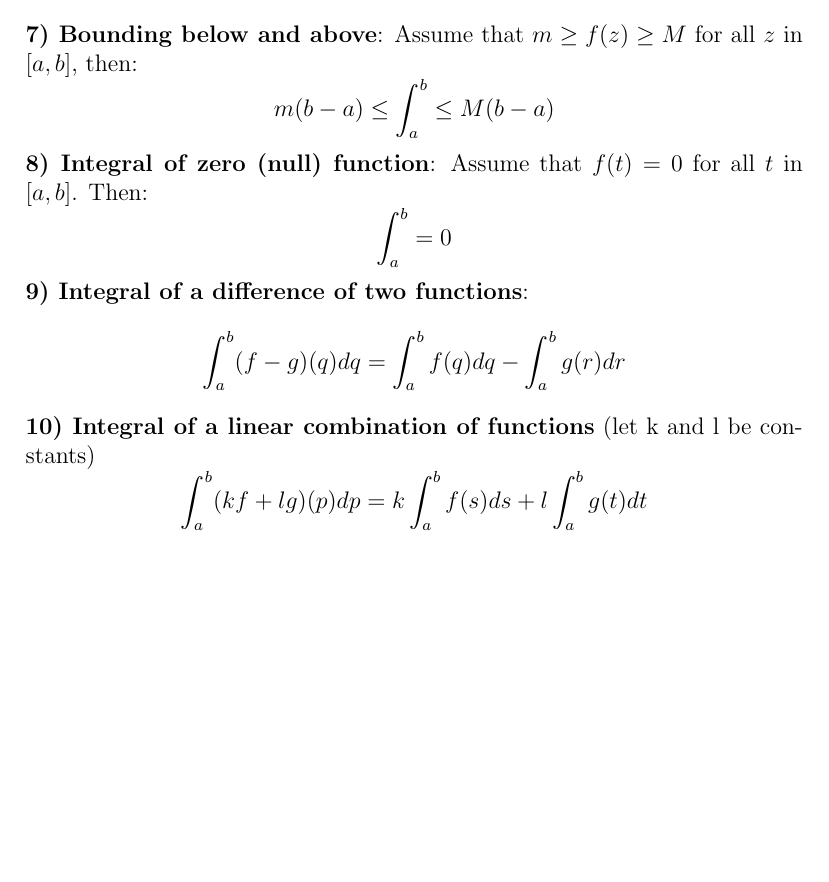
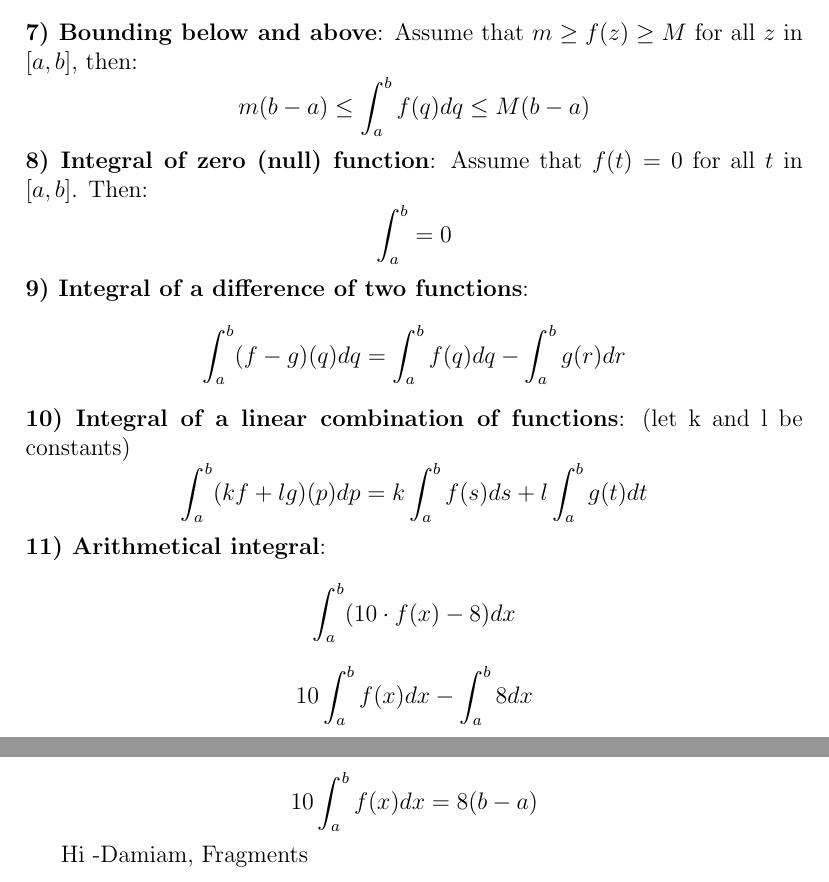
Before and after one commit to DamiamAlfaro/math_notes, a LaTeX document (22_Riemann Sums & Evaluating Definite Integrals.tex): part of page 4 of 4 before the commit and two parts of pages 4 and 5 of 5 after it, the two joined at a grey line, cut so that both start at the same text, the shorter picture padded with empty space. Compiled offline with pdfLaTeX.

Commit message:
Update and rename 22 Riemann Sums & Evaluating Definite Integrals.tex to 22_Riemann Sums & Evaluating Definite Integrals.tex

```diff
--- a/22 Riemann Sums & Evaluating Definite Integrals.tex
+++ b/22_Riemann Sums & Evaluating Definite Integrals.tex
@@ -88,15 +88,20 @@ This is the area of the rectangle we would be talking about in the example\\
 \textbf{6) Comparison}: Let \(f(r) \ge g(r)\) for all \(r\) in \([a,b]\). Then
 \[\int_{a}^{b}f(r)dr \ge \int_{a}^{b}g(r)dr\]
 \textbf{7) Bounding below and above}: Assume that \(m \ge f(z) \ge M\) for all \(z\) in \([a,b]\), then:
-\[m(b-a) \le \ii \le M(b-a)\]
+\[m(b-a) \le \iii \le M(b-a)\]
 \textbf{8) Integral of zero (null) function}: Assume that \(f(t)=0\) for all \(t\) in \([a,b]\). Then:
 \[\ii = 0\]
 \textbf{9) Integral of a difference of two functions}:
 \[\int_{a}^{b}(f-g)(q)dq = \iii - \int_{a}^{b}g(r)dr\]
-\textbf{10) Integral of a linear combination of functions} (let k and l be constants)
+\textbf{10) Integral of a linear combination of functions}: (let k and l be constants)
 \[\int_{a}^{b} (kf+lg)(p)dp = k\ii f(s)ds + l\ii g(t)dt\]
+\textbf{11) Arithmetical integral}:
+\[\ii (10 \cdot f(x) - 8) dx\]
+\[10  \ii f(x)dx - \ii 8dx\]
+\[10  \ii f(x)dx = 8(b-a)\]
 
-
+Hi
+-Damiam, Fragments
 
 
 \end{document}
```
